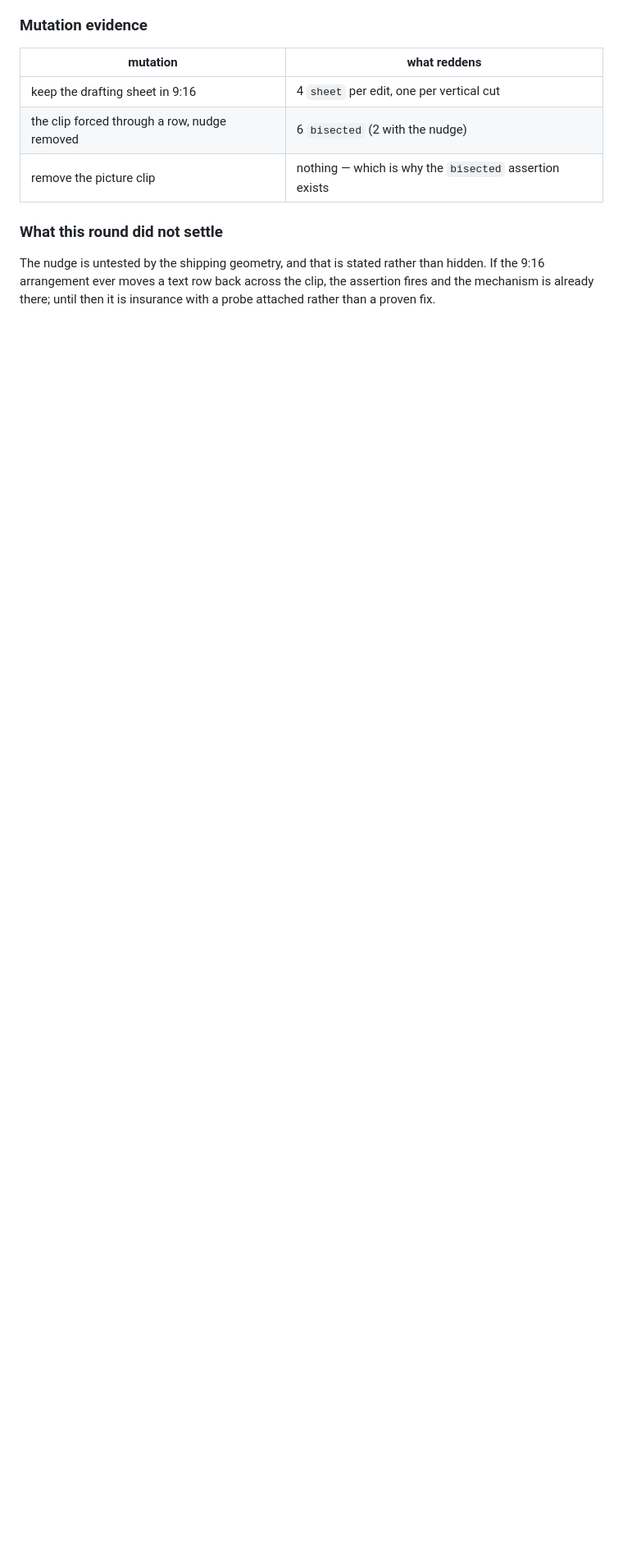
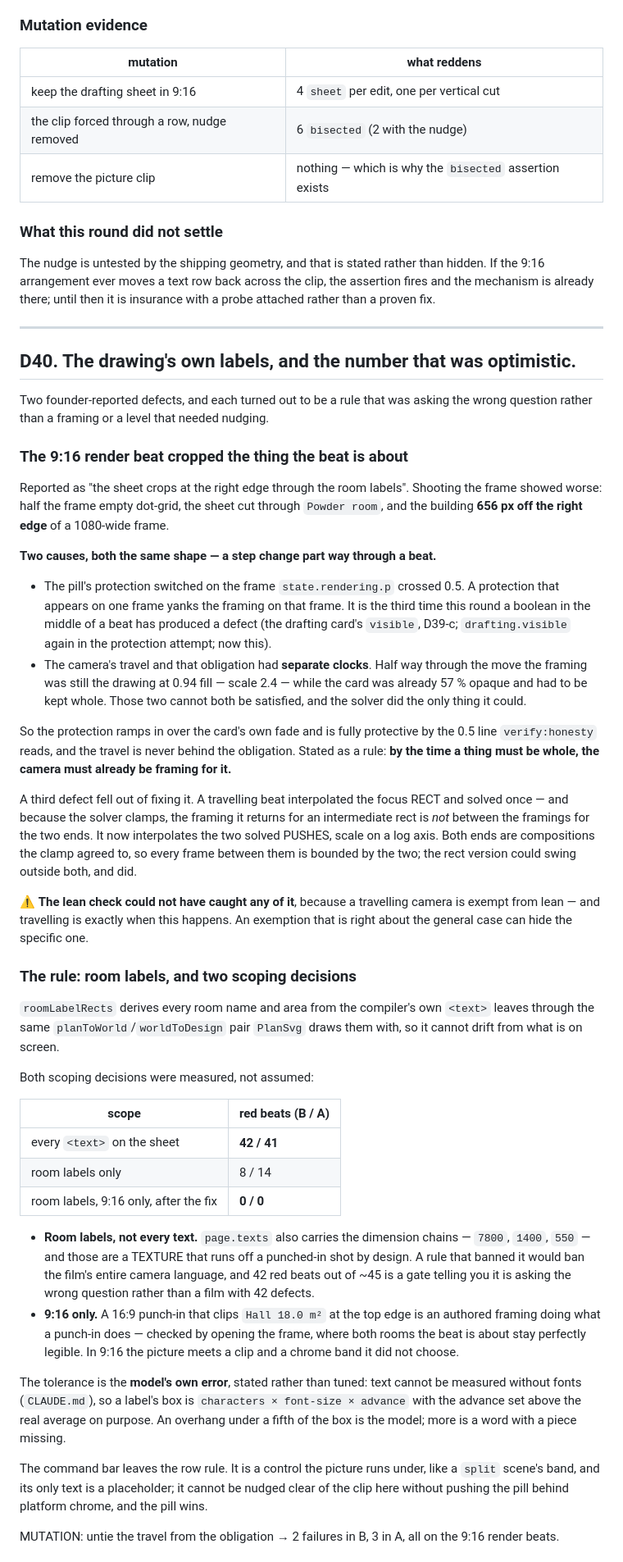
Before and after one commit to ChanMeng666/archcanvas-promo-studio, a Markdown page: docs/decisions.md, the part around one of its changes. Shown at 82% size. Rendered like a GitHub page; blank space fills up the shorter version.

Commit message:
docs: D40, and the true-peak rule the skill now states
The decision record for both founder findings — the 9:16 render beat's two
step-changes and the travel that solved the wrong thing, and the true-peak
number that was optimistic about the one figure with no margin. The audio
reference gains the encode rule and the opening-cue dial.

Co-Authored-By: Claude Opus 5 (1M context) <noreply@anthropic.com>

```diff
--- a/docs/decisions.md
+++ b/docs/decisions.md
@@ -1985,3 +1985,84 @@ The nudge is untested by the shipping geometry, and that is stated rather than
 hidden. If the 9:16 arrangement ever moves a text row back across the clip, the
 assertion fires and the mechanism is already there; until then it is insurance
 with a probe attached rather than a proven fix.
+
+---
+
+## D40. The drawing's own labels, and the number that was optimistic.
+
+Two founder-reported defects, and each turned out to be a rule that was asking
+the wrong question rather than a framing or a level that needed nudging.
+
+### The 9:16 render beat cropped the thing the beat is about
+
+Reported as "the sheet crops at the right edge through the room labels".
+Shooting the frame showed worse: half the frame empty dot-grid, the sheet cut
+through `Powder room`, and the building **656 px off the right edge** of a
+1080-wide frame.
+
+**Two causes, both the same shape — a step change part way through a beat.**
+
+- The pill's protection switched on the frame `state.rendering.p` crossed 0.5.
+  A protection that appears on one frame yanks the framing on that frame. It is
+  the third time this round a boolean in the middle of a beat has produced a
+  defect (the drafting card's `visible`, D39-c; `drafting.visible` again in the
+  protection attempt; now this).
+- The camera's travel and that obligation had **separate clocks**. Half way
+  through the move the framing was still the drawing at 0.94 fill — scale 2.4 —
+  while the card was already 57 % opaque and had to be kept whole. Those two
+  cannot both be satisfied, and the solver did the only thing it could.
+
+So the protection ramps in over the card's own fade and is fully protective by
+the 0.5 line `verify:honesty` reads, and the travel is never behind the
+obligation. Stated as a rule: **by the time a thing must be whole, the camera
+must already be framing for it.**
+
+A third defect fell out of fixing it. A travelling beat interpolated the focus
+RECT and solved once — and because the solver clamps, the framing it returns for
+an intermediate rect is *not* between the framings for the two ends. It now
+interpolates the two solved PUSHES, scale on a log axis. Both ends are
+compositions the clamp agreed to, so every frame between them is bounded by the
+two; the rect version could swing outside both, and did.
+
+⚠ **The lean check could not have caught any of it**, because a travelling
+camera is exempt from lean — and travelling is exactly when this happens. An
+exemption that is right about the general case can hide the specific one.
+
+### The rule: room labels, and two scoping decisions
+
+`roomLabelRects` derives every room name and area from the compiler's own
+`<text>` leaves through the same `planToWorld`/`worldToDesign` pair `PlanSvg`
+draws them with, so it cannot drift from what is on screen.
+
+Both scoping decisions were measured, not assumed:
+
+| scope | red beats (B / A) |
+|---|---|
+| every `<text>` on the sheet | **42 / 41** |
+| room labels only | 8 / 14 |
+| room labels, 9:16 only, after the fix | **0 / 0** |
+
+- **Room labels, not every text.** `page.texts` also carries the dimension
+  chains — `7800`, `1400`, `550` — and those are a TEXTURE that runs off a
+  punched-in shot by design. A rule that banned it would ban the film's entire
+  camera language, and 42 red beats out of ~45 is a gate telling you it is
+  asking the wrong question rather than a film with 42 defects.
+- **9:16 only.** A 16:9 punch-in that clips `Hall 18.0 m²` at the top edge is an
+  authored framing doing what a punch-in does — checked by opening the frame,
+  where both rooms the beat is about stay perfectly legible. In 9:16 the picture
+  meets a clip and a chrome band it did not choose.
+
+The tolerance is the **model's own error**, stated rather than tuned: text
+cannot be measured without fonts (`CLAUDE.md`), so a label's box is
+`characters × font-size × advance` with the advance set above the real average
+on purpose. An overhang under a fifth of the box is the model; more is a word
+with a piece missing.
+
+The command bar leaves the row rule. It is a control the picture runs under,
+like a `split` scene's band, and its only text is a placeholder; it cannot be
+nudged clear of the clip here without pushing the pill behind platform chrome,
+and the pill wins.
+
+MUTATION: untie the travel from the obligation → 2 failures in B, 3 in A, all on
+the 9:16 render beats.
+
```
Also changed, not shown: other parts of docs/decisions.md (+37 -0 lines), 1 other file.
